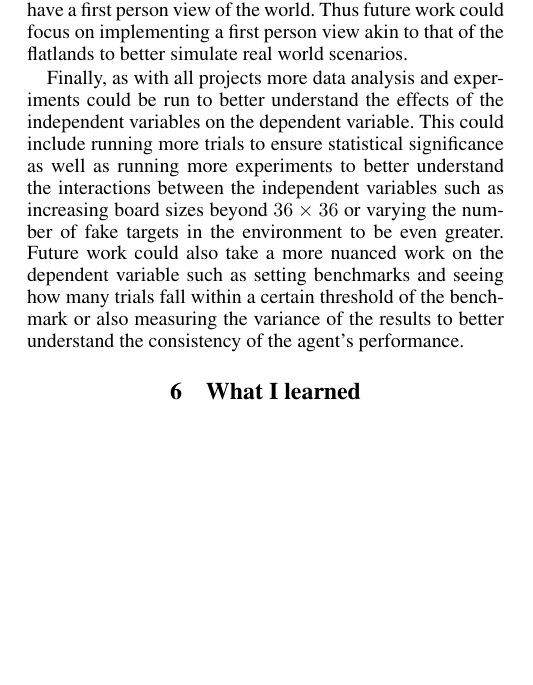
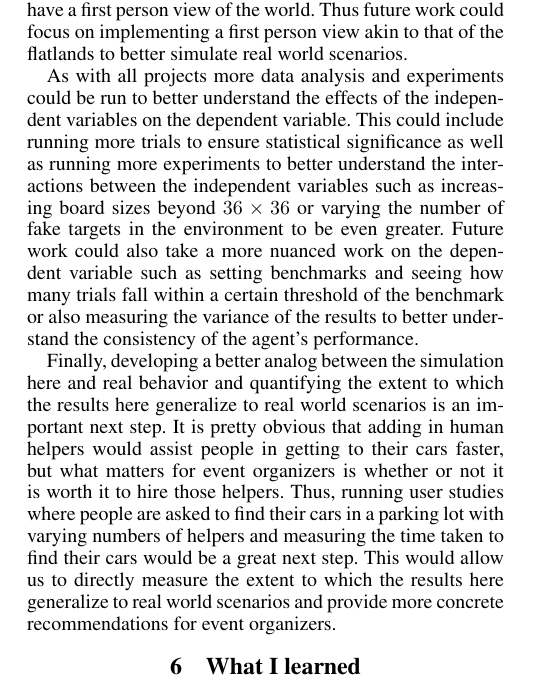
Before and after one commit to supersimple33/rideshare-pilots, a LaTeX document (report/final-report.tex): part of one column of page 4 of 8, cut so that both start at the same text, the shorter picture padded with empty space. Compiled offline with pdfLaTeX.

Commit message:
docs(report): More analysis

```diff
--- a/report/final-report.tex
+++ b/report/final-report.tex
@@ -243,7 +243,9 @@ The particular difficulty here is using planning and acting methods to gain an u
 
 Other limitations come in the form of how the environment mimics reality. The generation follows uniform seeding whereas in the real world there is far more structure to these parking lots. Thus future work could focus on generating more realistic parking lot environments to better simulate real world scenarios. This could include generating parking lots with rows and aisles as well as more dynamic obstacles such as crosswalks. Furthermore the agent views the world in a top down sense whereas in reality humans have a first person view of the world. Thus future work could focus on implementing a first person view akin to that of the flatlands to better simulate real world scenarios.
 
-Finally, as with all projects more data analysis and experiments could be run to better understand the effects of the independent variables on the dependent variable. This could include running more trials to ensure statistical significance as well as running more experiments to better understand the interactions between the independent variables such as increasing board sizes beyond $36 \times 36$ or varying the number of fake targets in the environment to be even greater. Future work could also take a more nuanced work on the dependent variable such as setting benchmarks and seeing how many trials fall within a certain threshold of the benchmark or also measuring the variance of the results to better understand the consistency of the agent's performance.
+As with all projects more data analysis and experiments could be run to better understand the effects of the independent variables on the dependent variable. This could include running more trials to ensure statistical significance as well as running more experiments to better understand the interactions between the independent variables such as increasing board sizes beyond $36 \times 36$ or varying the number of fake targets in the environment to be even greater. Future work could also take a more nuanced work on the dependent variable such as setting benchmarks and seeing how many trials fall within a certain threshold of the benchmark or also measuring the variance of the results to better understand the consistency of the agent's performance.
+
+Finally, developing a better analog between the simulation here and real behavior and quantifying the extent to which the results here generalize to real world scenarios is an important next step. It is pretty obvious that adding in human helpers would assist people in getting to their cars faster, but what matters for event organizers is whether or not it is worth it to hire those helpers. Thus, running user studies where people are asked to find their cars in a parking lot with varying numbers of helpers and measuring the time taken to find their cars would be a great next step. This would allow us to directly measure the extent to which the results here generalize to real world scenarios and provide more concrete recommendations for event organizers.
 
 %==========================================================
 %==========================================================
```
Also changed, not shown: report/final-report.pdf.
